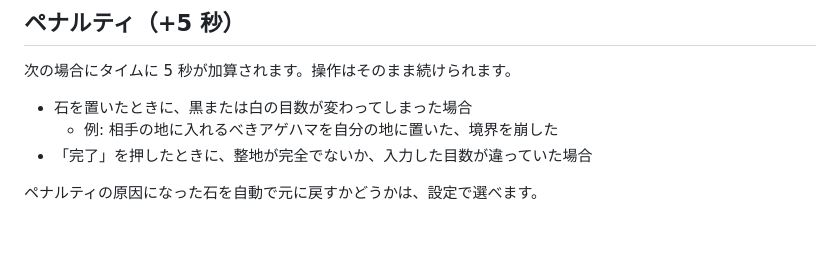
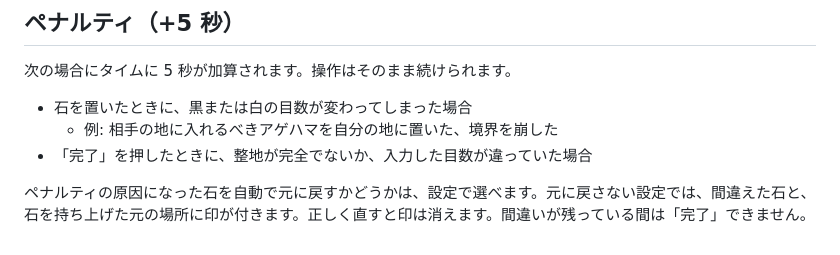
Before and after one commit to kos59125/go-ssb, a Markdown page: docs/rulebook.md, the part around the change. Rendered like a GitHub page.

```diff
--- a/docs/rulebook.md
+++ b/docs/rulebook.md
@@ -74,4 +74,4 @@ xxxxx                     x.......x
   - 例: 相手の地に入れるべきアゲハマを自分の地に置いた、境界を崩した
 - 「完了」を押したときに、整地が完全でないか、入力した目数が違っていた場合
 
-ペナルティの原因になった石を自動で元に戻すかどうかは、設定で選べます。
+ペナルティの原因になった石を自動で元に戻すかどうかは、設定で選べます。元に戻さない設定では、間違えた石と、石を持ち上げた元の場所に印が付きます。正しく直すと印は消えます。間違いが残っている間は「完了」できません。
```
Also changed, not shown: docs/spec.md (+13 -6 lines).
